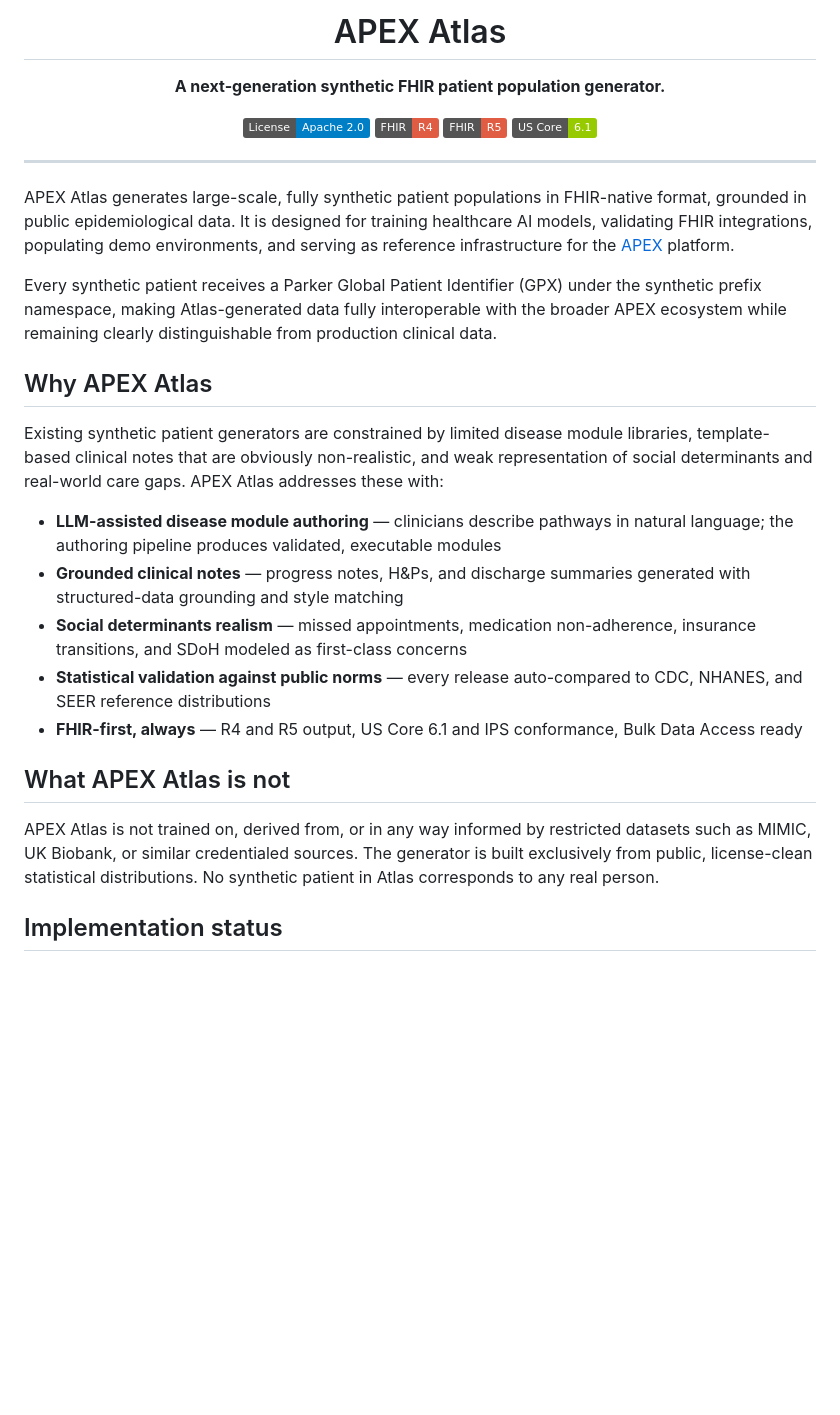
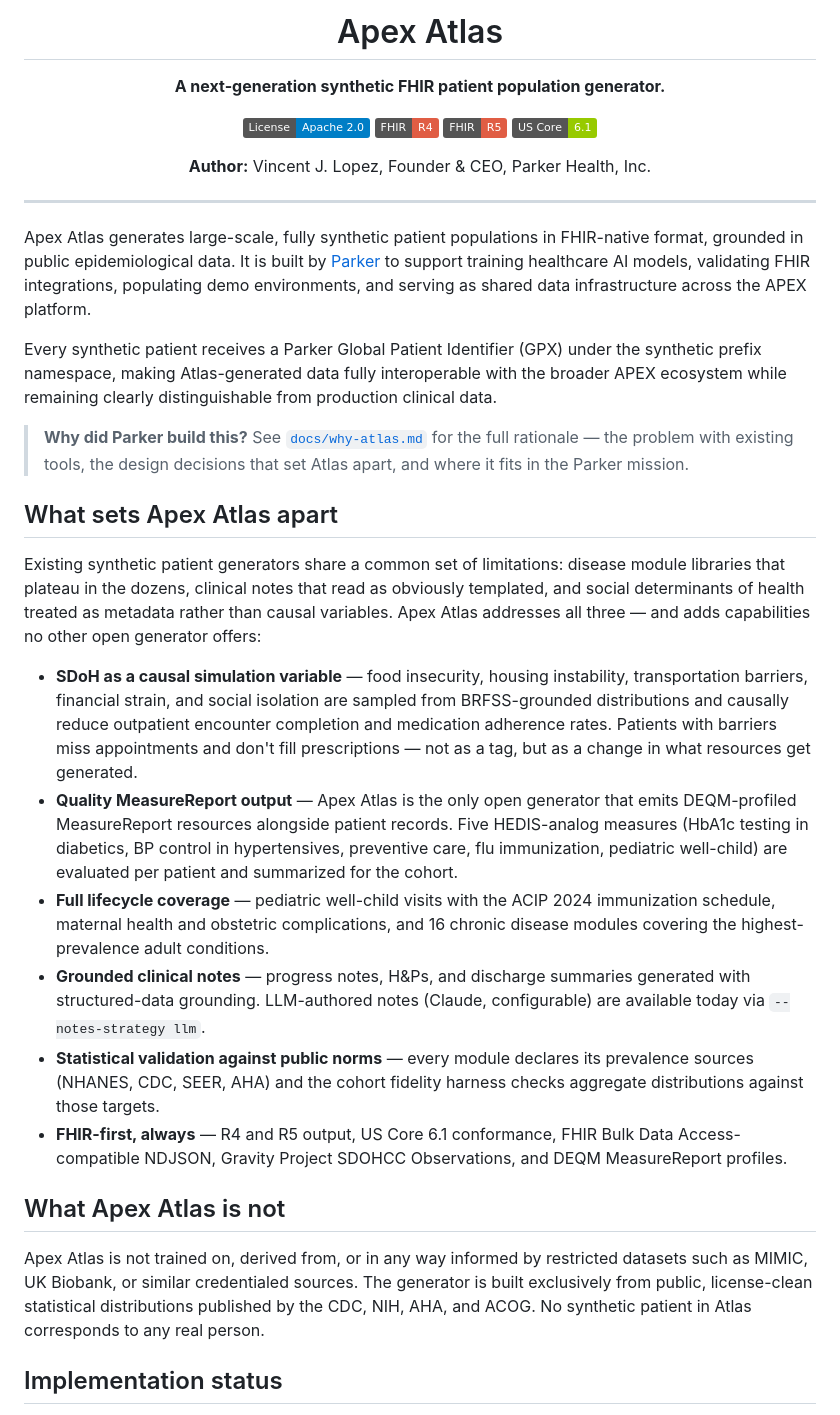
Before and after one commit to ParkerApex/apex-atlas, a Markdown page: README.md, the part around one of its changes. GitHub-like rendering; badges without logos; blank space fills up the shorter version.

```diff
--- a/README.md
+++ b/README.md
@@ -1,6 +1,6 @@
 <div align="center">
 
-# APEX Atlas
+# Apex Atlas
 
 **A next-generation synthetic FHIR patient population generator.**
 
@@ -9,27 +9,32 @@
 [![FHIR R5](https://img.shields.io/badge/FHIR-R5-red.svg)](https://hl7.org/fhir/R5/)
 [![US Core 6.1](https://img.shields.io/badge/US_Core-6.1-green.svg)](https://hl7.org/fhir/us/core/)
 
+**Author:** Vincent J. Lopez, Founder & CEO, Parker Health, Inc.
+
 </div>
 
 ---
 
-APEX Atlas generates large-scale, fully synthetic patient populations in FHIR-native format, grounded in public epidemiological data. It is designed for training healthcare AI models, validating FHIR integrations, populating demo environments, and serving as reference infrastructure for the [APEX](https://parkerapex.com) platform.
+Apex Atlas generates large-scale, fully synthetic patient populations in FHIR-native format, grounded in public epidemiological data. It is built by [Parker](https://parkerapex.com) to support training healthcare AI models, validating FHIR integrations, populating demo environments, and serving as shared data infrastructure across the APEX platform.
 
 Every synthetic patient receives a Parker Global Patient Identifier (GPX) under the synthetic prefix namespace, making Atlas-generated data fully interoperable with the broader APEX ecosystem while remaining clearly distinguishable from production clinical data.
 
-## Why APEX Atlas
+> **Why did Parker build this?** See [`docs/why-atlas.md`](./docs/why-atlas.md) for the full rationale — the problem with existing tools, the design decisions that set Atlas apart, and where it fits in the Parker mission.
 
-Existing synthetic patient generators are constrained by limited disease module libraries, template-based clinical notes that are obviously non-realistic, and weak representation of social determinants and real-world care gaps. APEX Atlas addresses these with:
+## What sets Apex Atlas apart
 
-- **LLM-assisted disease module authoring** — clinicians describe pathways in natural language; the authoring pipeline produces validated, executable modules
-- **Grounded clinical notes** — progress notes, H&Ps, and discharge summaries generated with structured-data grounding and style matching
-- **Social determinants realism** — missed appointments, medication non-adherence, insurance transitions, and SDoH modeled as first-class concerns
-- **Statistical validation against public norms** — every release auto-compared to CDC, NHANES, and SEER reference distributions
-- **FHIR-first, always** — R4 and R5 output, US Core 6.1 and IPS conformance, Bulk Data Access ready
+Existing synthetic patient generators share a common set of limitations: disease module libraries that plateau in the dozens, clinical notes that read as obviously templated, and social determinants of health treated as metadata rather than causal variables. Apex Atlas addresses all three — and adds capabilities no other open generator offers:
 
-## What APEX Atlas is not
+- **SDoH as a causal simulation variable** — food insecurity, housing instability, transportation barriers, financial strain, and social isolation are sampled from BRFSS-grounded distributions and causally reduce outpatient encounter completion and medication adherence rates. Patients with barriers miss appointments and don't fill prescriptions — not as a tag, but as a change in what resources get generated.
+- **Quality MeasureReport output** — Apex Atlas is the only open generator that emits DEQM-profiled MeasureReport resources alongside patient records. Five HEDIS-analog measures (HbA1c testing in diabetics, BP control in hypertensives, preventive care, flu immunization, pediatric well-child) are evaluated per patient and summarized for the cohort.
+- **Full lifecycle coverage** — pediatric well-child visits with the ACIP 2024 immunization schedule, maternal health and obstetric complications, and 16 chronic disease modules covering the highest-prevalence adult conditions.
+- **Grounded clinical notes** — progress notes, H&Ps, and discharge summaries generated with structured-data grounding. LLM-authored notes (Claude, configurable) are available today via `--notes-strategy llm`.
+- **Statistical validation against public norms** — every module declares its prevalence sources (NHANES, CDC, SEER, AHA) and the cohort fidelity harness checks aggregate distributions against those targets.
+- **FHIR-first, always** — R4 and R5 output, US Core 6.1 conformance, FHIR Bulk Data Access-compatible NDJSON, Gravity Project SDOHCC Observations, and DEQM MeasureReport profiles.
 
-APEX Atlas is not trained on, derived from, or in any way informed by restricted datasets such as MIMIC, UK Biobank, or similar credentialed sources. The generator is built exclusively from public, license-clean statistical distributions. No synthetic patient in Atlas corresponds to any real person.
+## What Apex Atlas is not
+
+Apex Atlas is not trained on, derived from, or in any way informed by restricted datasets such as MIMIC, UK Biobank, or similar credentialed sources. The generator is built exclusively from public, license-clean statistical distributions published by the CDC, NIH, AHA, and ACOG. No synthetic patient in Atlas corresponds to any real person.
 
 ## Implementation status
 
```
Also changed, not shown: other parts of README.md (+164 -114 lines), docs/why-atlas.md (added, +128 -0 lines).
